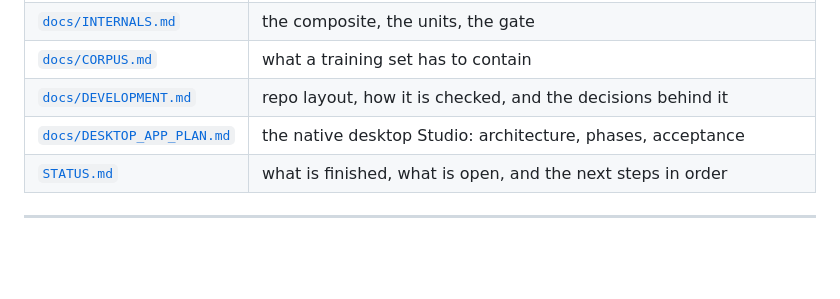
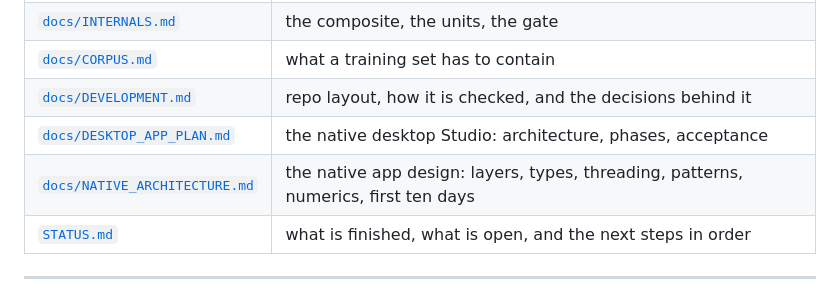
Before and after one commit to fxtdstudios/RUDRA, a Markdown page: README.md, the part around the change. Drawn GitHub-style; blank space fills up the shorter version.

```diff
--- a/README.md
+++ b/README.md
@@ -395,6 +395,7 @@ native module is tested against. The state before that work is tagged
 | [`docs/CORPUS.md`](docs/CORPUS.md) | what a training set has to contain |
 | [`docs/DEVELOPMENT.md`](docs/DEVELOPMENT.md) | repo layout, how it is checked, and the decisions behind it |
 | [`docs/DESKTOP_APP_PLAN.md`](docs/DESKTOP_APP_PLAN.md) | the native desktop Studio: architecture, phases, acceptance |
+| [`docs/NATIVE_ARCHITECTURE.md`](docs/NATIVE_ARCHITECTURE.md) | the native app design: layers, types, threading, patterns, numerics, first ten days |
 | [`STATUS.md`](STATUS.md) | what is finished, what is open, and the next steps in order |
 
 ---
```
Also changed, not shown: docs/NATIVE_ARCHITECTURE.md (added, +510 -0 lines).
